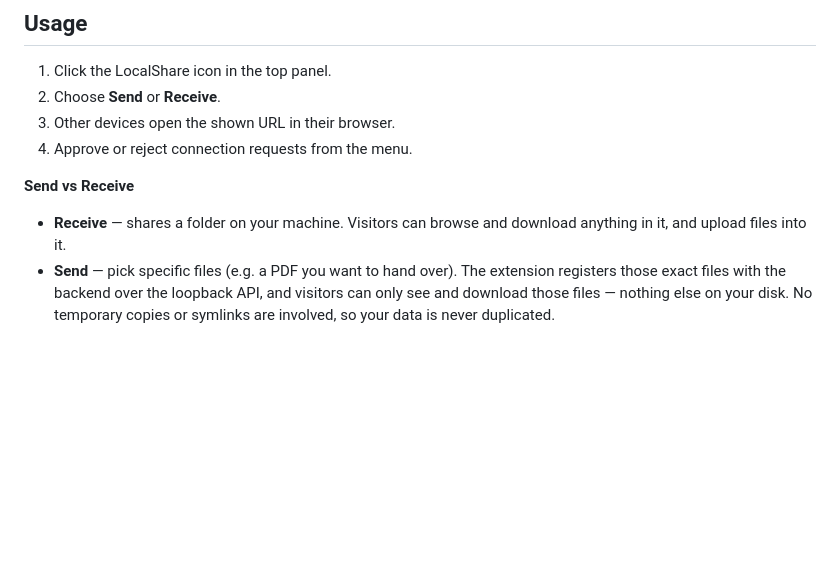
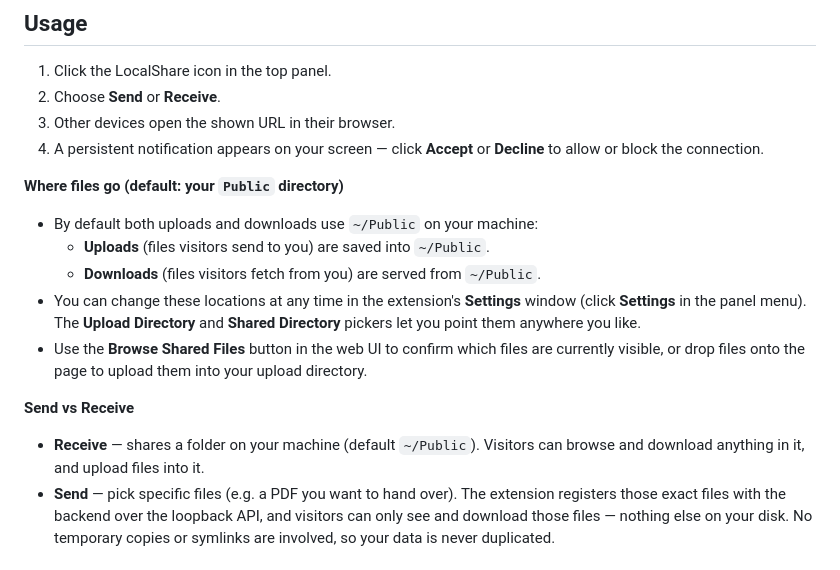
Before and after one commit to RightFix/localshare, a Markdown page: README.md, the part around the change. GitHub-like rendering; blank space fills up the shorter version.

Commit message:
Document default ~/Public upload/download directory and usage flow in README

```diff
--- a/README.md
+++ b/README.md
@@ -65,12 +65,24 @@ Web frontend: no libraries — plain HTML/CSS/JS.
 1. Click the LocalShare icon in the top panel.
 2. Choose **Send** or **Receive**.
 3. Other devices open the shown URL in their browser.
-4. Approve or reject connection requests from the menu.
+4. A persistent notification appears on your screen — click **Accept** or **Decline** to allow or
+   block the connection.
+
+**Where files go (default: your `Public` directory)**
+
+- By default both uploads and downloads use `~/Public` on your machine:
+  - **Uploads** (files visitors send to you) are saved into `~/Public`.
+  - **Downloads** (files visitors fetch from you) are served from `~/Public`.
+- You can change these locations at any time in the extension's **Settings** window
+  (click **Settings** in the panel menu). The **Upload Directory** and **Shared Directory**
+  pickers let you point them anywhere you like.
+- Use the **Browse Shared Files** button in the web UI to confirm which files are currently
+  visible, or drop files onto the page to upload them into your upload directory.
 
 **Send vs Receive**
 
-- **Receive** — shares a folder on your machine. Visitors can browse and download anything in it,
-  and upload files into it.
+- **Receive** — shares a folder on your machine (default `~/Public`). Visitors can browse and
+  download anything in it, and upload files into it.
 - **Send** — pick specific files (e.g. a PDF you want to hand over). The extension registers those
   exact files with the backend over the loopback API, and visitors can only see and download those
   files — nothing else on your disk. No temporary copies or symlinks are involved, so your data is
```
